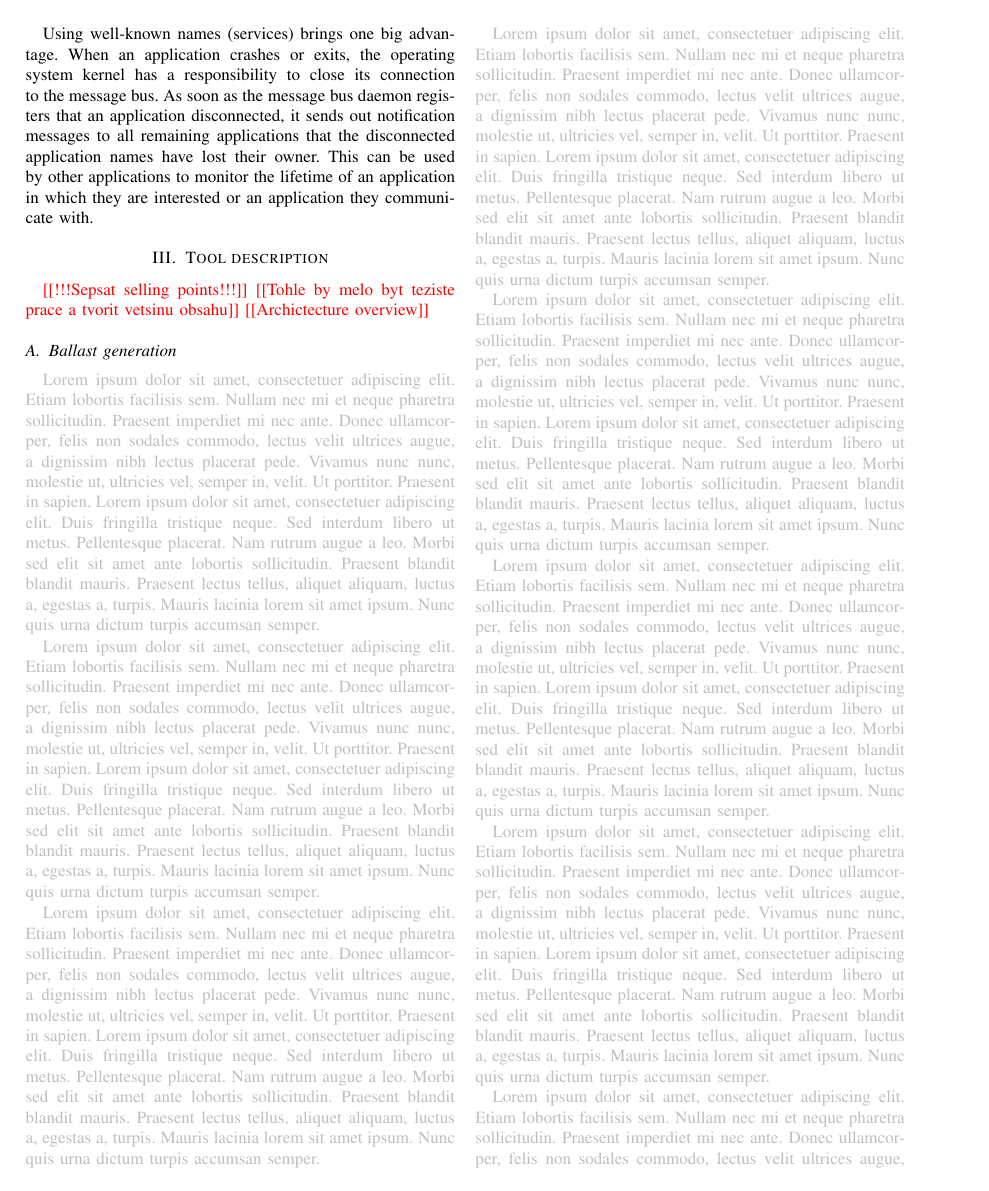
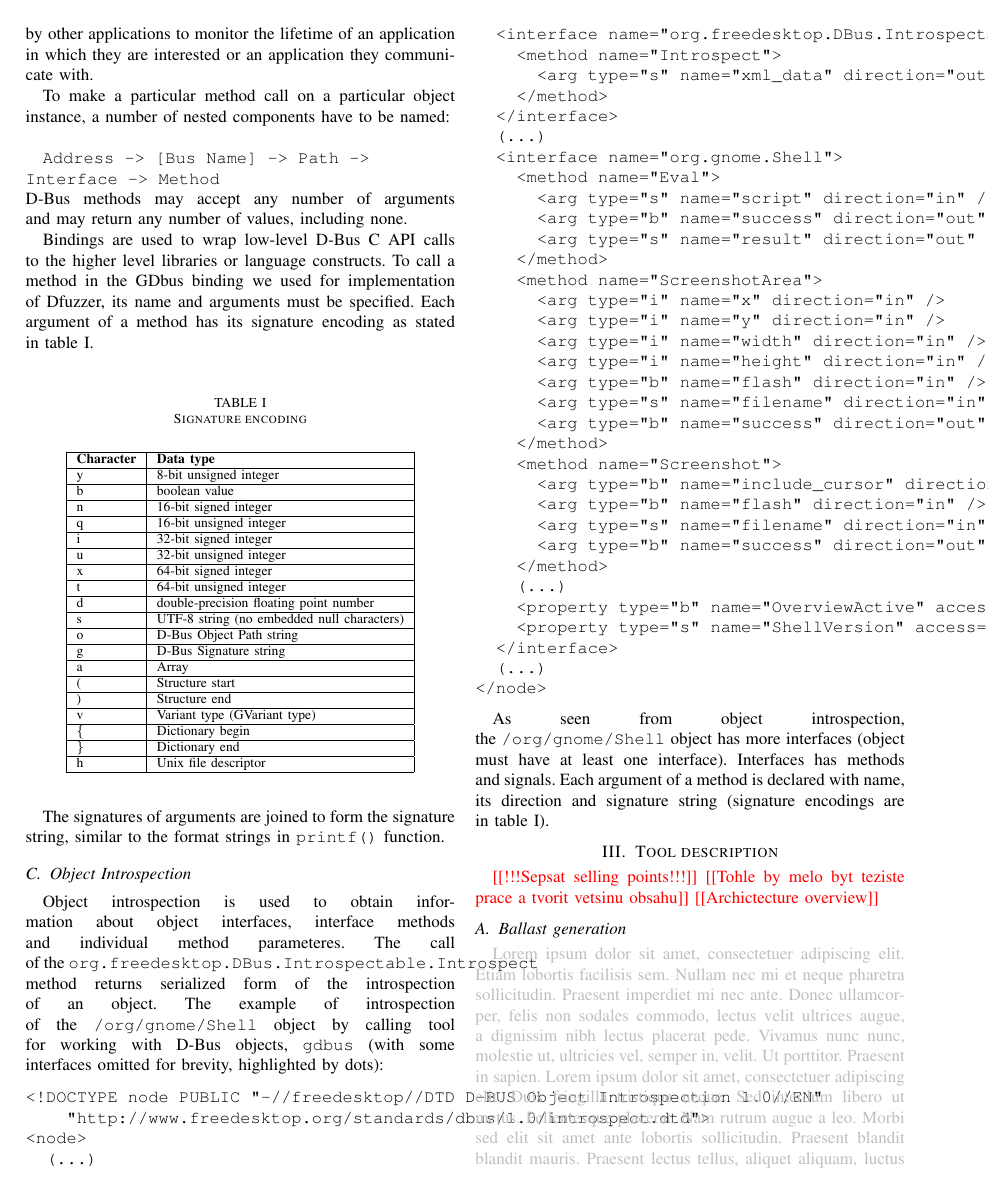
Before and after one commit to petr-muller/ICST2014, a LaTeX paper (dbusfuzz.tex): page 3 of 7 before the commit and page 3 of 8 after it. Compiled offline with pdfLaTeX.

Commit message:
DBus chapter

```diff
--- a/dbusfuzz.tex
+++ b/dbusfuzz.tex
@@ -538,6 +534,111 @@ that an~application disconnected, it sends out notification messages to~all rema
 applications that the~disconnected application names have lost their owner.
 This can be used by~other applications to~monitor the~lifetime of~an~application
 in~which they are interested or an~application they communicate with.
+
+To make a~particular method call on~a~particular object instance, a~number
+of~nested components have to~be named:\\
+
+			\texttt{Address -> [Bus Name] -> Path -> Interface -> Method}\\
+D-Bus methods may accept any number of~arguments
+and~may return any number of~values, including none.
+
+Bindings are used to~wrap low-level D-Bus C API calls to~the~higher level
+libraries or language constructs. To call a method in the GDbus binding we used
+for implementation of Dfuzzer, its name and arguments must be specified. Each
+argument of~a~method has its signature encoding as stated in~table
+\ref{tab:tab1}.\\
+
+\FloatBarrier
+\begin{table}[!h]
+\catcode`\-=12
+\caption{Signature encoding}
+\label{tab:tab1}
+\begin{center}
+	\begin{tabular}{| l | l |}
+	\hline
+	\textbf{Character} & \textbf{Data type} \\ \hline
+	y & 8-bit unsigned integer \\ \hline
+	b & boolean value \\ \hline
+	n & 16-bit signed integer \\ \hline
+	q & 16-bit unsigned integer \\ \hline
+	i & 32-bit signed integer \\ \hline
+	u & 32-bit unsigned integer \\ \hline
+	x & 64-bit signed integer \\ \hline
+	t & 64-bit unsigned integer \\ \hline
+	d & double-precision floating point number \\ \hline
+	s & UTF-8 string (no embedded null characters) \\ \hline
+	o & D-Bus Object Path string \\ \hline
+	g & D-Bus Signature string \\ \hline
+	a & Array \\ \hline
+	( & Structure start \\ \hline
+	) & Structure end \\ \hline
+	v & Variant type (GVariant type) \\ \hline
+	\{ & Dictionary begin \\ \hline
+	\} & Dictionary end \\ \hline
+	h & Unix file descriptor \\
+	\hline
+	\end{tabular}
+\end{center}
+\end{table}
+\FloatBarrier
+
+The~signatures of~arguments are joined to~form the~signature
+string, similar to~the~format strings
+in~\texttt{printf()} function.
+
+\subsection{Object Introspection}
+
+Object introspection is used to~obtain information about object interfaces,
+interface methods and~individual method parameteres. The call
+of~the~\texttt{org.freedesktop.DBus.Introspectable.Introspect} method returns
+serialized form of the introspection of an~object. The example of~introspection
+of~the~\texttt{/org/gnome/Shell} object by~calling tool for~working with~D-Bus
+objects, \texttt{gdbus}~(with some interfaces omitted for brevity, highlighted
+by dots):
+\begin{verbatim}
+<!DOCTYPE node PUBLIC "-//freedesktop//DTD D-BUS Object Introspection 1.0//EN"
+    "http://www.freedesktop.org/standards/dbus/1.0/introspect.dtd">
+<node>
+  (...)
+  <interface name="org.freedesktop.DBus.Introspectable">
+    <method name="Introspect">
+      <arg type="s" name="xml_data" direction="out"/>
+    </method>
+  </interface>
+  (...)
+  <interface name="org.gnome.Shell">
+    <method name="Eval">
+      <arg type="s" name="script" direction="in" />
+      <arg type="b" name="success" direction="out" />
+      <arg type="s" name="result" direction="out" />
+    </method>
+    <method name="ScreenshotArea">
+      <arg type="i" name="x" direction="in" />
+      <arg type="i" name="y" direction="in" />
+      <arg type="i" name="width" direction="in" />
+      <arg type="i" name="height" direction="in" />
+      <arg type="b" name="flash" direction="in" />
+      <arg type="s" name="filename" direction="in" />
+      <arg type="b" name="success" direction="out" />
+    </method>
+    <method name="Screenshot">
+      <arg type="b" name="include_cursor" direction="in" />
+      <arg type="b" name="flash" direction="in" />
+      <arg type="s" name="filename" direction="in" />
+      <arg type="b" name="success" direction="out" />
+    </method>
+    (...)
+    <property type="b" name="OverviewActive" access="readwrite" />
+    <property type="s" name="ShellVersion" access="read" />
+  </interface>
+  (...)
+</node>
+\end{verbatim}
+
+As seen from~object introspection, the~\texttt{/org/gnome/Shell} object has more
+interfaces~(object must have at~least one interface). Interfaces has methods
+and~signals. Each argument of~a~method is declared with~name, its direction
+and~signature string~(signature encodings are in~table~\ref{tab:tab1}).
 
 
 %%%%%%%%%%%%%%%%%%%%%%%%%%%%%%%%%%%%%%%%%%%%%%%%%%%%%%%%%%%%%%%%%%%%%%%%
```
Also changed, not shown: dbusfuzz.tex (22 more changed lines).
